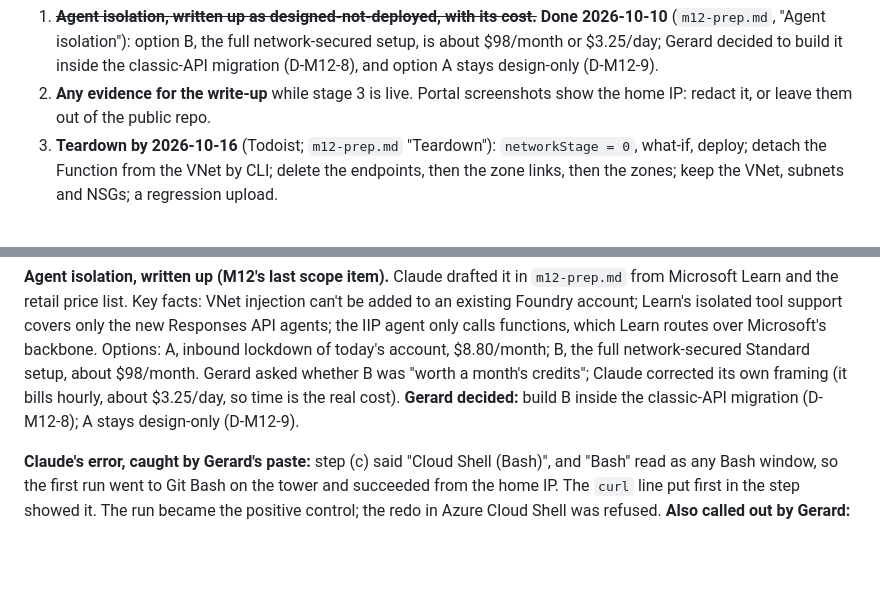
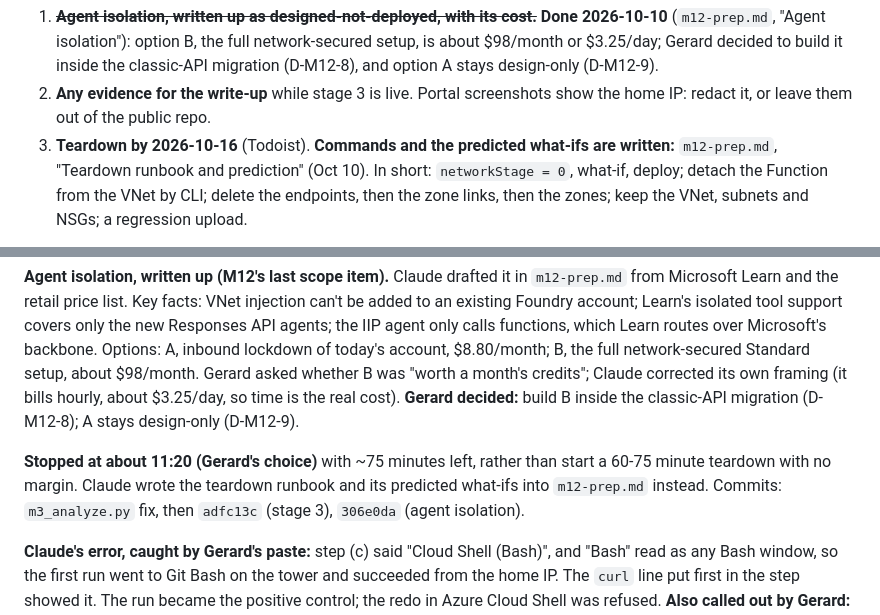
Before and after one commit to geostebovik/geoste-portfolio, a Markdown page: ai-103/STATUS.md, 2 parts joined by grey strips. Drawn GitHub-style; blank space fills up the shorter version.

```diff
--- a/ai-103/STATUS.md
+++ b/ai-103/STATUS.md
@@ -111,7 +111,9 @@ to ignore**); tests (a) upload, (b) results page, (c) Cloud Shell refused and
    A stays design-only (D-M12-9).
 2. **Any evidence for the write-up** while stage 3 is live. Portal screenshots
    show the home IP: redact it, or leave them out of the public repo.
-3. **Teardown by 2026-10-16** (Todoist; `m12-prep.md` "Teardown"):
+3. **Teardown by 2026-10-16** (Todoist). **Commands and the predicted
+   what-ifs are written:** `m12-prep.md`, "Teardown runbook and prediction"
+   (Oct 10). In short:
    `networkStage = 0`, what-if, deploy; detach the Function from the VNet by
    CLI; delete the endpoints, then the zone links, then the zones; keep the
    VNet, subnets and NSGs; a regression upload.
@@ -615,6 +617,11 @@ credits"; Claude corrected its own framing (it bills hourly, about $3.25/day,
 so time is the real cost). **Gerard decided:** build B inside the classic-API
 migration (D-M12-8); A stays design-only (D-M12-9).
 
+**Stopped at about 11:20 (Gerard's choice)** with ~75 minutes left, rather
+than start a 60-75 minute teardown with no margin. Claude wrote the teardown
+runbook and its predicted what-ifs into `m12-prep.md` instead. Commits:
+`m3_analyze.py` fix, then `adfc13c` (stage 3), `306e0da` (agent isolation).
+
 **Claude's error, caught by Gerard's paste:** step (c) said "Cloud Shell
 (Bash)", and "Bash" read as any Bash window, so the first run went to Git Bash
 on the tower and succeeded from the home IP. The `curl` line put first in the
```
Also changed, not shown: ai-103/m12-prep.md (+63 -0 lines).
